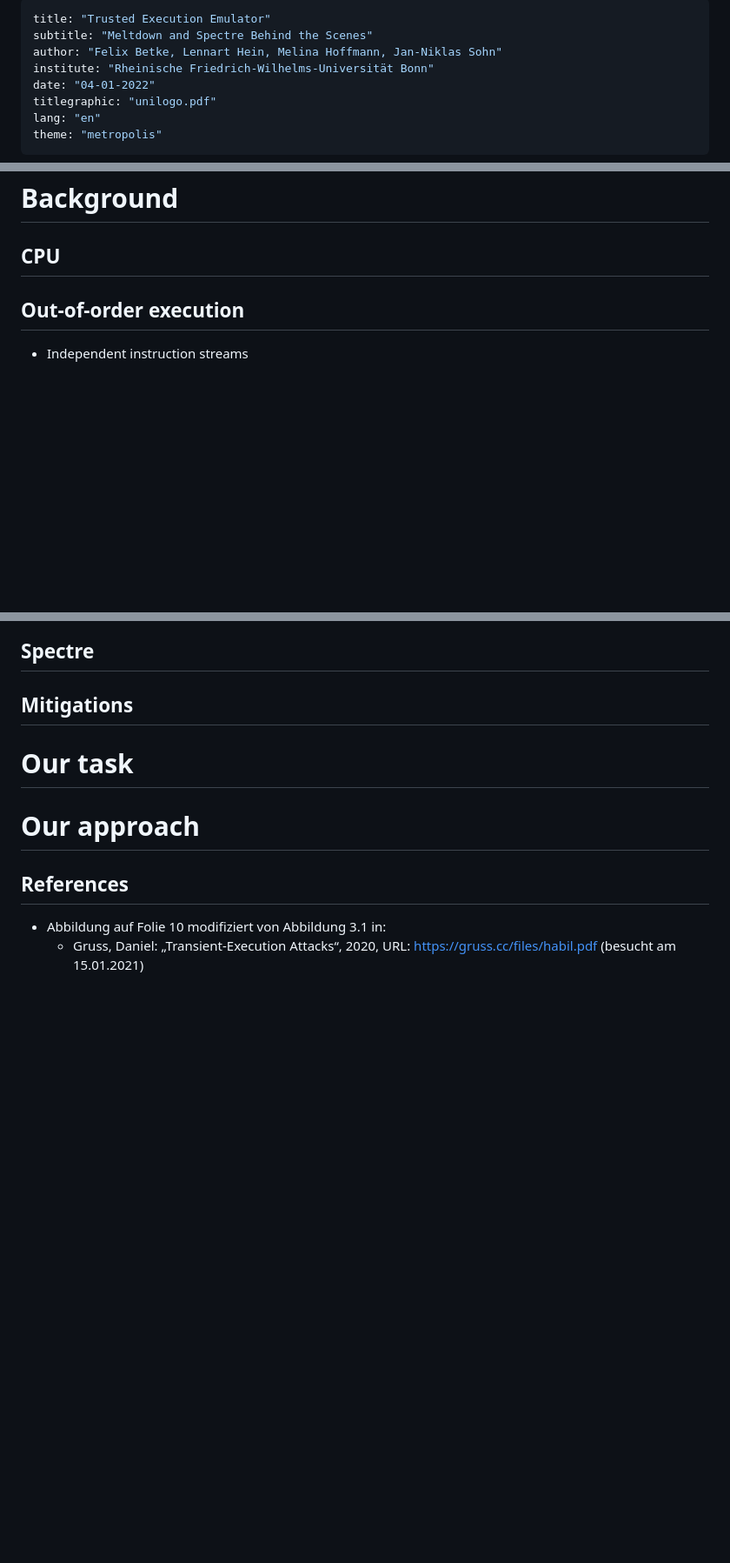
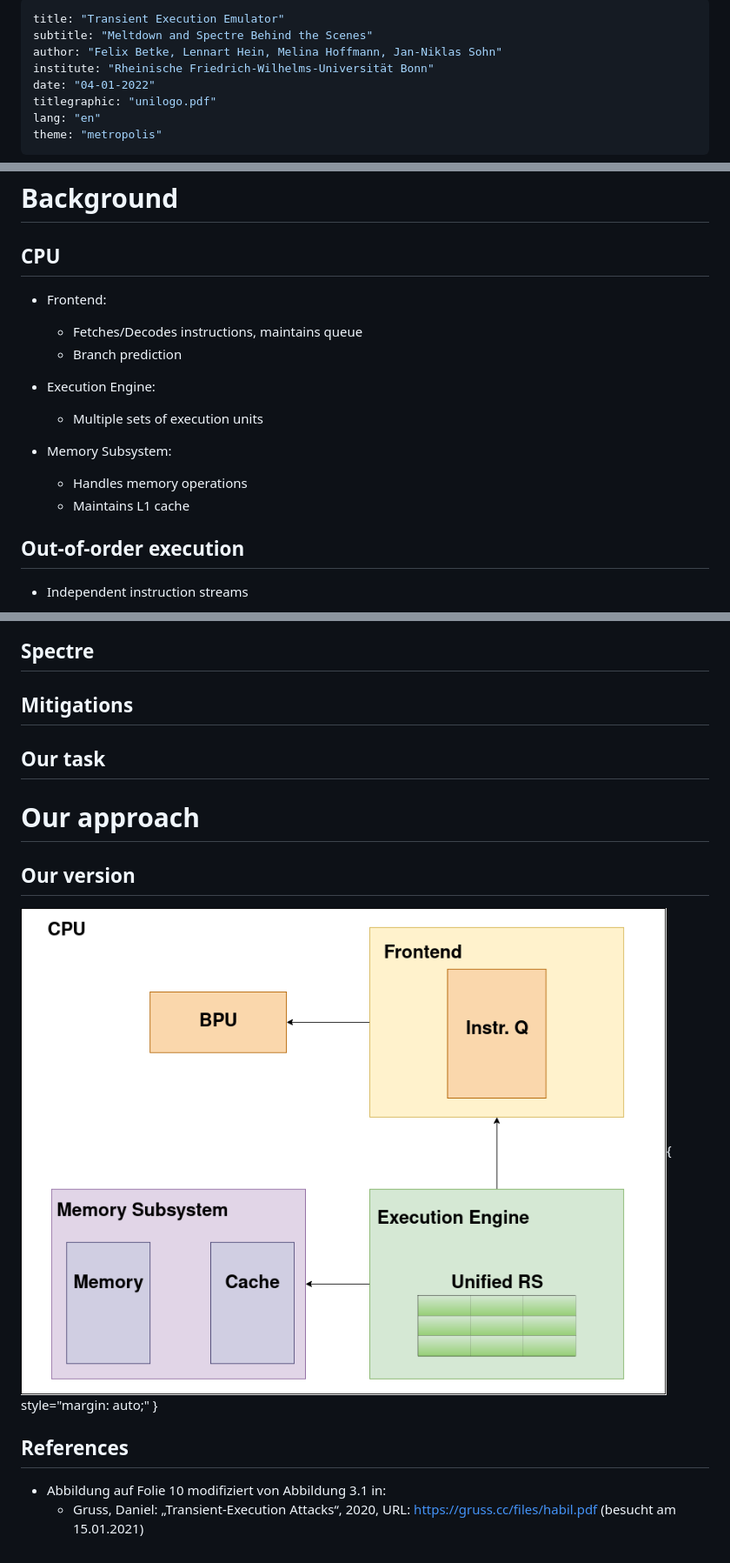
Before and after one commit to lennihein/cpu-emulator, a Markdown page: doc/slides/slides.md, 3 parts joined by grey strips. Shown: that part at 87% size. Drawn GitHub-style; pictures changed too: doc/fig/our_cpu.png (added); blank space fills up the shorter version.

Commit message:
Ein paar erste Slides

```diff
--- a/doc/slides/slides.md
+++ b/doc/slides/slides.md
@@ -1,5 +1,5 @@
 ---
-title: "Trusted Execution Emulator"
+title: "Transient Execution Emulator"
 subtitle: "Meltdown and Spectre Behind the Scenes"
 author: "Felix Betke, Lennart Hein, Melina Hoffmann, Jan-Niklas Sohn"
 institute: "Rheinische Friedrich-Wilhelms-Universität Bonn"
@@ -46,6 +46,17 @@ Aufteilung:
 
 ## CPU
 
+- Frontend:
+  - Fetches/Decodes instructions, maintains queue
+  - Branch prediction
+
+- Execution Engine:
+  - Multiple sets of execution units
+
+- Memory Subsystem:
+  - Handles memory operations
+  - Maintains L1 cache
+
 ## Out-of-order execution
 
 - Independent instruction streams
@@ -62,9 +73,12 @@ Aufteilung:
 
 ## Mitigations
 
-# Our task
+## Our task
 
 # Our approach
+
+## Our version
+![](../fig/our_cpu.png){ style="margin: auto;" }
 
 ## References
 
```
Also changed, not shown: 1 other file.
